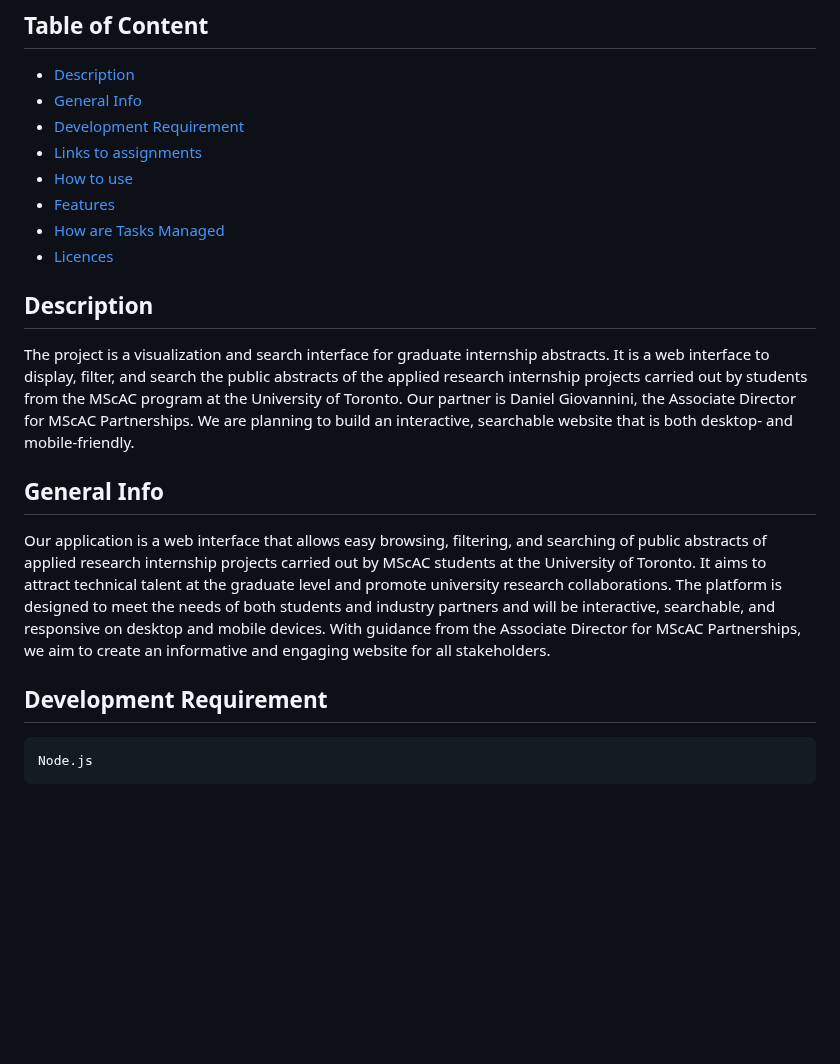
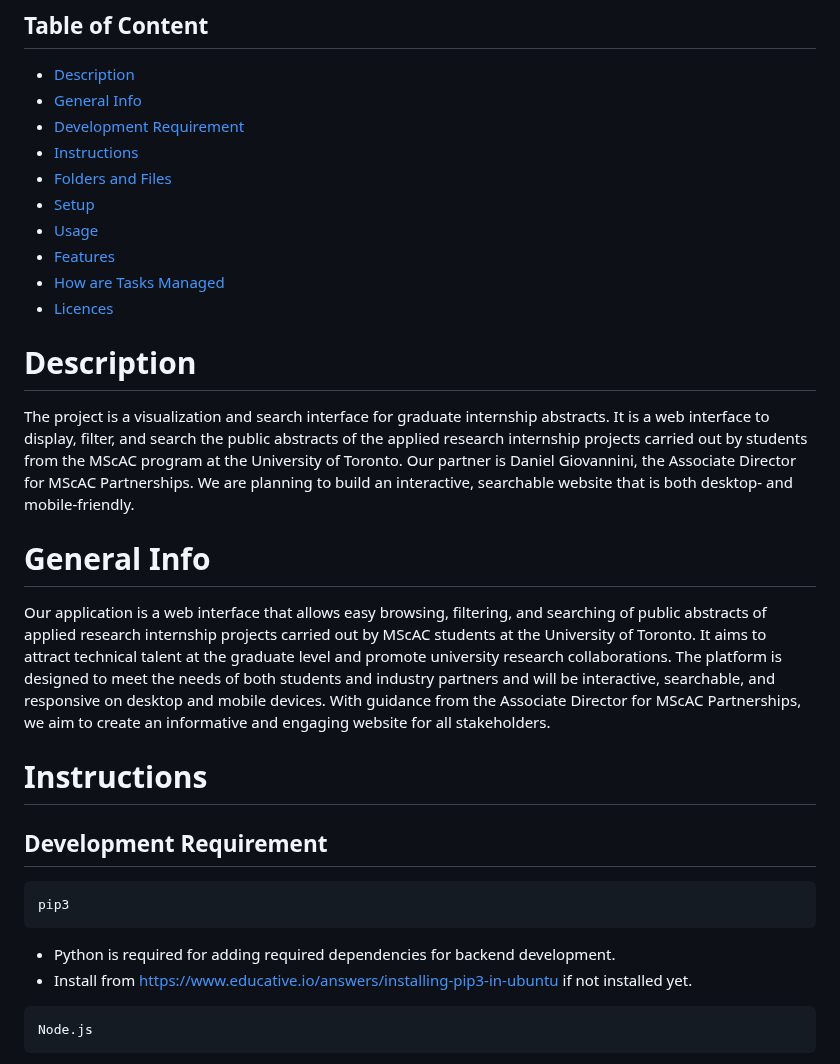
Before and after one commit to csc301-2023-winter/project-10-daniel-t, a Markdown page: README.md, the part around one of its changes. Drawn GitHub-style; blank space fills up the shorter version.

````diff
--- a/README.md
+++ b/README.md
@@ -5,20 +5,28 @@
 * [Description](#description)
 * [General Info](#general-info)
 * [Development Requirement](#development-requirement)
-* [Links to assignments](#links-to-assignments)
-* [How to use](*how-to-use)
+* [Instructions](#instructions)
+* [Folders and Files](#folders-and-files)
+* [Setup](#setup)
+* [Usage](#usage)
 * [Features](#features)
 * [How are Tasks Managed](#how-are-tasks-managed)
 * [Licences](#licenses)
 
 
-## Description
+# Description
 The project is a visualization and search interface for graduate internship abstracts. It is a web interface to display, filter, and search the public abstracts of the applied research internship projects carried out by students from the MScAC program at the University of Toronto. Our partner is Daniel Giovannini, the Associate Director for MScAC Partnerships. We are planning to build an interactive, searchable website that is both desktop- and mobile-friendly.
 
-## General Info
+# General Info
 Our application is a web interface that allows easy browsing, filtering, and searching of public abstracts of applied research internship projects carried out by MScAC students at the University of Toronto. It aims to attract technical talent at the graduate level and promote university research collaborations. The platform is designed to meet the needs of both students and industry partners and will be interactive, searchable, and responsive on desktop and mobile devices. With guidance from the Associate Director for MScAC Partnerships, we aim to create an informative and engaging website for all stakeholders.
 
+# Instructions
 ## Development Requirement
+``` sh
+pip3
+```
+- Python is required for adding required dependencies for backend development.
+- Install from https://www.educative.io/answers/installing-pip3-in-ubuntu if not installed yet.
 
 ``` sh
 Node.js
````
Also changed, not shown: other parts of README.md (+48 -1 lines).
